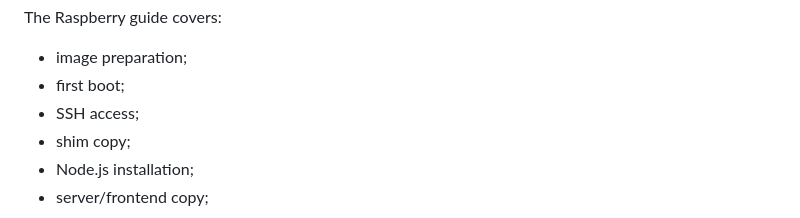
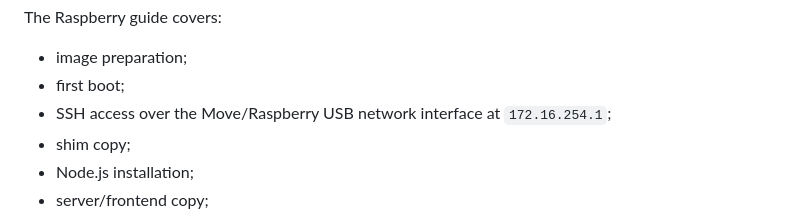
Before and after one commit to iannuz92/ableton-move-lab, a Markdown page: README.md, the part around the change. GitHub-like rendering.

```diff
--- a/README.md
+++ b/README.md
@@ -91,7 +91,7 @@ The Raspberry guide covers:
 
 - image preparation;
 - first boot;
-- SSH access;
+- SSH access over the Move/Raspberry USB network interface at `172.16.254.1`;
 - shim copy;
 - Node.js installation;
 - server/frontend copy;
```
Also changed, not shown: container/README.md (+3 -0 lines), raspberry/README.md (+12 -2 lines).
